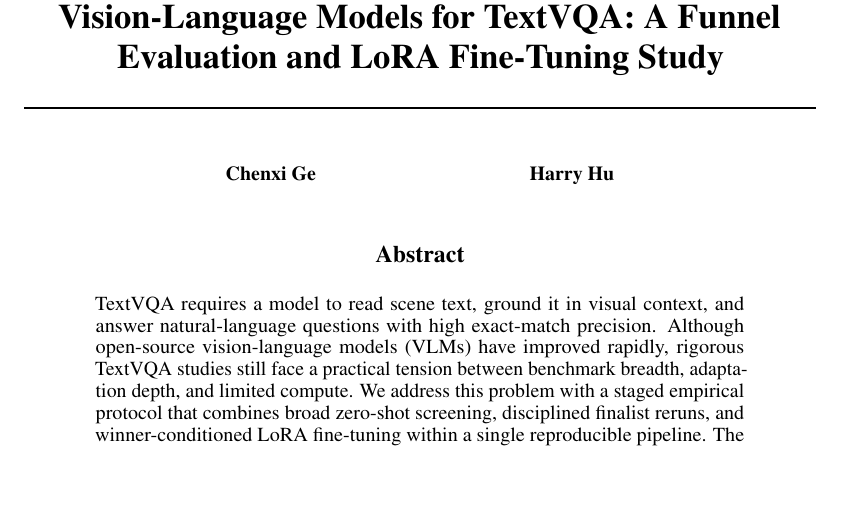
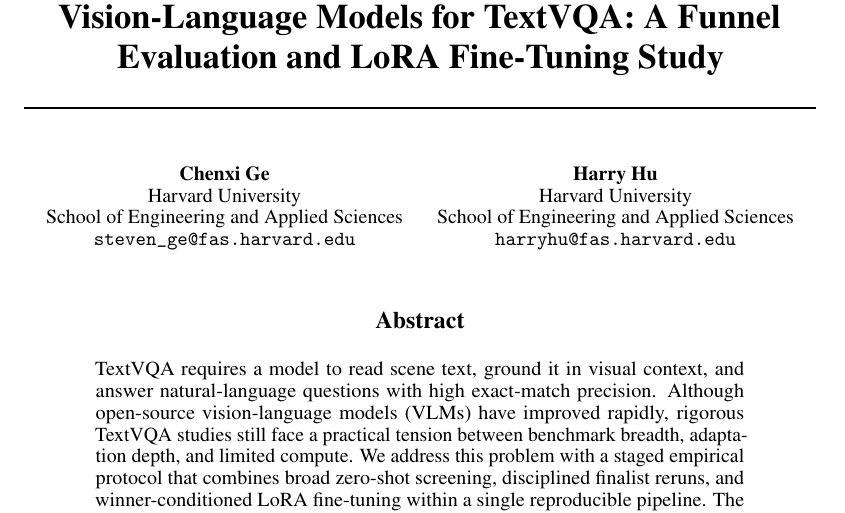
Before and after one commit to zih428/SHBT-261-Final-Project, a LaTeX paper (paper/neurips2026/main.tex): part of page 1 of 5, cut so that both start at the same text, the shorter picture padded with empty space. Compiled offline with pdfLaTeX.

Commit message:
Add paper author affiliations and emails

```diff
--- a/paper/neurips2026/main.tex
+++ b/paper/neurips2026/main.tex
@@ -18,9 +18,15 @@
 \title{Benchmarking and Adapting Open-Source Vision-Language Models for TextVQA: A Funnel Evaluation and LoRA Fine-Tuning Study}
 
 \author{%
-  Chenxi Ge
+  Chenxi Ge \\
+  Harvard University \\
+  School of Engineering and Applied Sciences \\
+  \texttt{steven\_ge@fas.harvard.edu}
   \And
-  Harry Hu
+  Harry Hu \\
+  Harvard University \\
+  School of Engineering and Applied Sciences \\
+  \texttt{harryhu@fas.harvard.edu}
 }
 
 \begin{document}
```
Also changed, not shown: paper/neurips2026/main.pdf.
